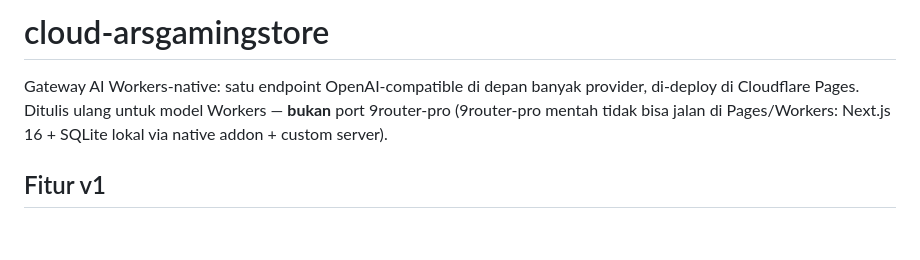
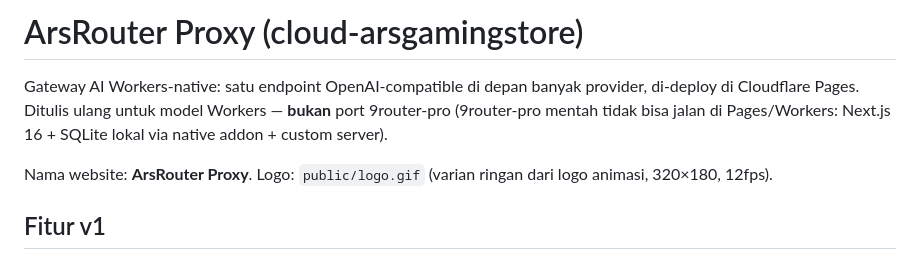
Before and after one commit to arsgamingstore/cloud-arsgamingstore, a Markdown page: README.md, the part around the change. GitHub-like rendering; blank space fills up the shorter version.

Commit message:
docs: nama website ArsRouter Proxy

```diff
--- a/README.md
+++ b/README.md
@@ -1,9 +1,12 @@
-# cloud-arsgamingstore
+# ArsRouter Proxy (cloud-arsgamingstore)
 
 Gateway AI Workers-native: satu endpoint OpenAI-compatible di depan banyak
 provider, di-deploy di Cloudflare Pages. Ditulis ulang untuk model Workers —
 **bukan** port 9router-pro (9router-pro mentah tidak bisa jalan di
 Pages/Workers: Next.js 16 + SQLite lokal via native addon + custom server).
+
+Nama website: **ArsRouter Proxy**. Logo: `public/logo.gif` (varian ringan
+dari logo animasi, 320×180, 12fps).
 
 ## Fitur v1
 
```
Also changed, not shown: DESIGN.md (+3 -0 lines).
